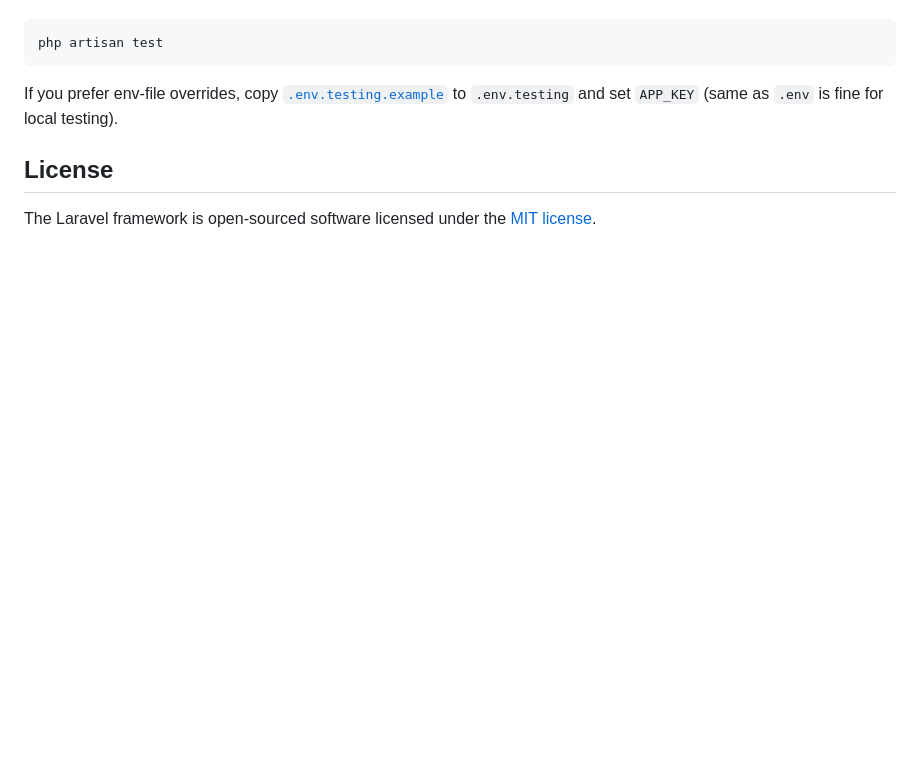
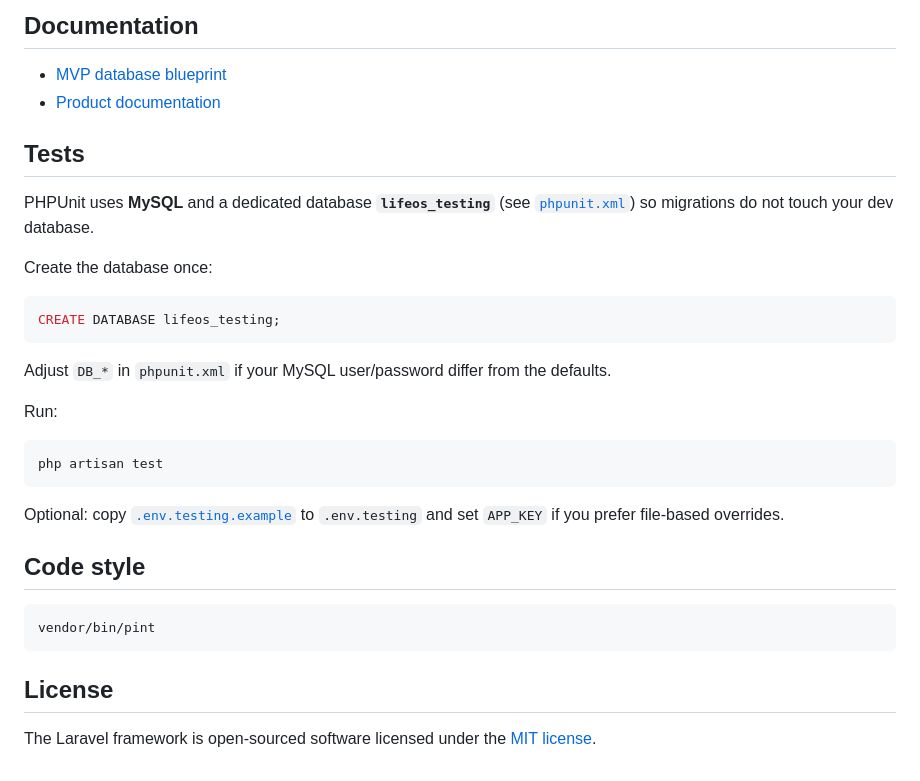
Before and after one commit to swccho/life-os, a Markdown page: README.md, the part around one of its changes. GitHub-like rendering; blank space fills up the shorter version.

````diff
--- a/README.md
+++ b/README.md
@@ -60,9 +77,33 @@ PHPUnit is configured in [`phpunit.xml`](phpunit.xml) to use **MySQL** with data
+## Documentation
+
+- [MVP database blueprint](docs/LifeOS_MVP_Database_Design_Blueprint.md)
+- [Product documentation](docs/LifeOS_Product_Documentation.md)
+
+## Tests
+
+PHPUnit uses **MySQL** and a dedicated database **`lifeos_testing`** (see [`phpunit.xml`](phpunit.xml)) so migrations do not touch your dev database.
+
+Create the database once:
+
+```sql
+CREATE DATABASE lifeos_testing;
+```
+
+Adjust `DB_*` in `phpunit.xml` if your MySQL user/password differ from the defaults.
+
+Run:
 
 ```bash
 php artisan test
 ```
 
-If you prefer env-file overrides, copy [`.env.testing.example`](.env.testing.example) to `.env.testing` and set `APP_KEY` (same as `.env` is fine for local testing).
+Optional: copy [`.env.testing.example`](.env.testing.example) to `.env.testing` and set `APP_KEY` if you prefer file-based overrides.
+
+## Code style
+
+```bash
+vendor/bin/pint
+```
 
 ## License
 
````
Also changed, not shown: other parts of README.md (+56 -39 lines).
